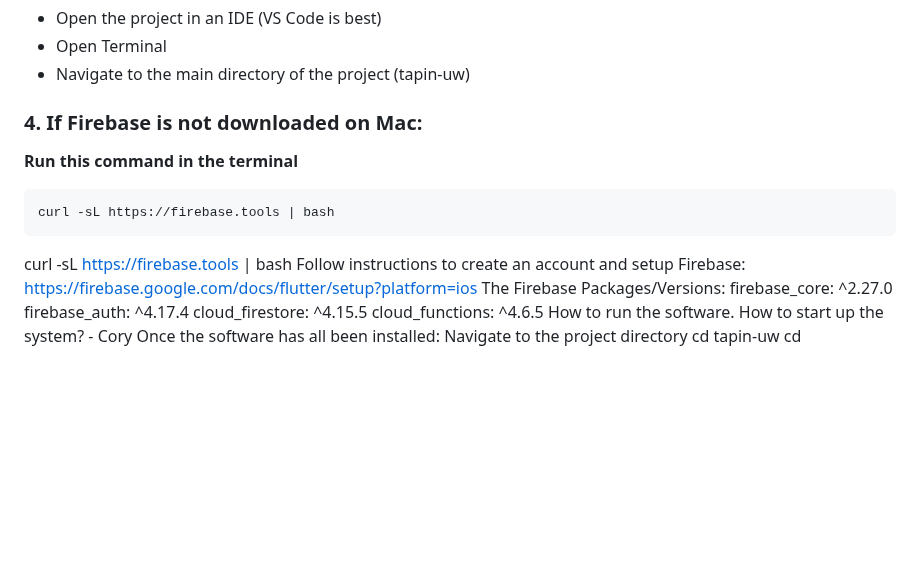
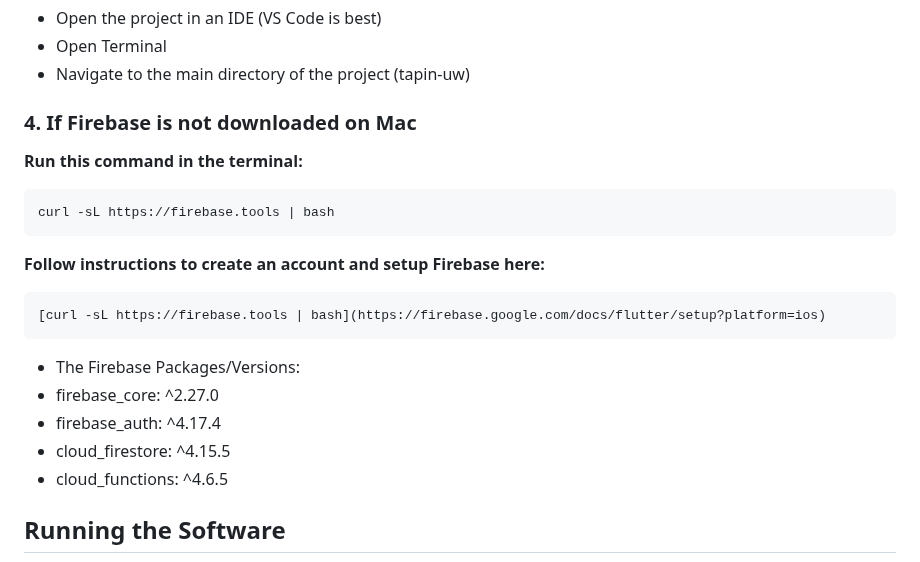
Before and after one commit to yonasnat/tapin-uw, a Markdown page: User_Manual.md, the part around the change. GitHub-like rendering; blank space fills up the shorter version.

````diff
--- a/User_Manual.md
+++ b/User_Manual.md
@@ -27,25 +27,23 @@ By offering a verified UW-only platform, TapIn@UW fosters a safer and more inten
 - Open the project in an IDE (VS Code is best)
 - Open Terminal
 - Navigate to the main directory of the project (tapin-uw)
-### 4. If Firebase is not downloaded on Mac:
-**Run this command in the terminal**
+### 4. If Firebase is not downloaded on Mac
+**Run this command in the terminal:**
 ```bash
 curl -sL https://firebase.tools | bash
 ```
+**Follow instructions to create an account and setup Firebase here:**
+```bash
+[curl -sL https://firebase.tools | bash](https://firebase.google.com/docs/flutter/setup?platform=ios)
+```
+- The Firebase Packages/Versions:
+-   firebase_core: ^2.27.0
+-   firebase_auth: ^4.17.4
+-   cloud_firestore: ^4.15.5
+-   cloud_functions: ^4.6.5
 
+## Running the Software
 
-
-
-
-curl -sL https://firebase.tools | bash
-Follow instructions to create an account and setup Firebase: https://firebase.google.com/docs/flutter/setup?platform=ios
-The Firebase Packages/Versions:
-firebase_core: ^2.27.0
-firebase_auth: ^4.17.4
-cloud_firestore: ^4.15.5
-cloud_functions: ^4.6.5
-How to run the software. How to start up the system? - Cory
-Once the software has all been installed:
 Navigate to the project directory
 cd tapin-uw
 cd flutter_frontend
````
